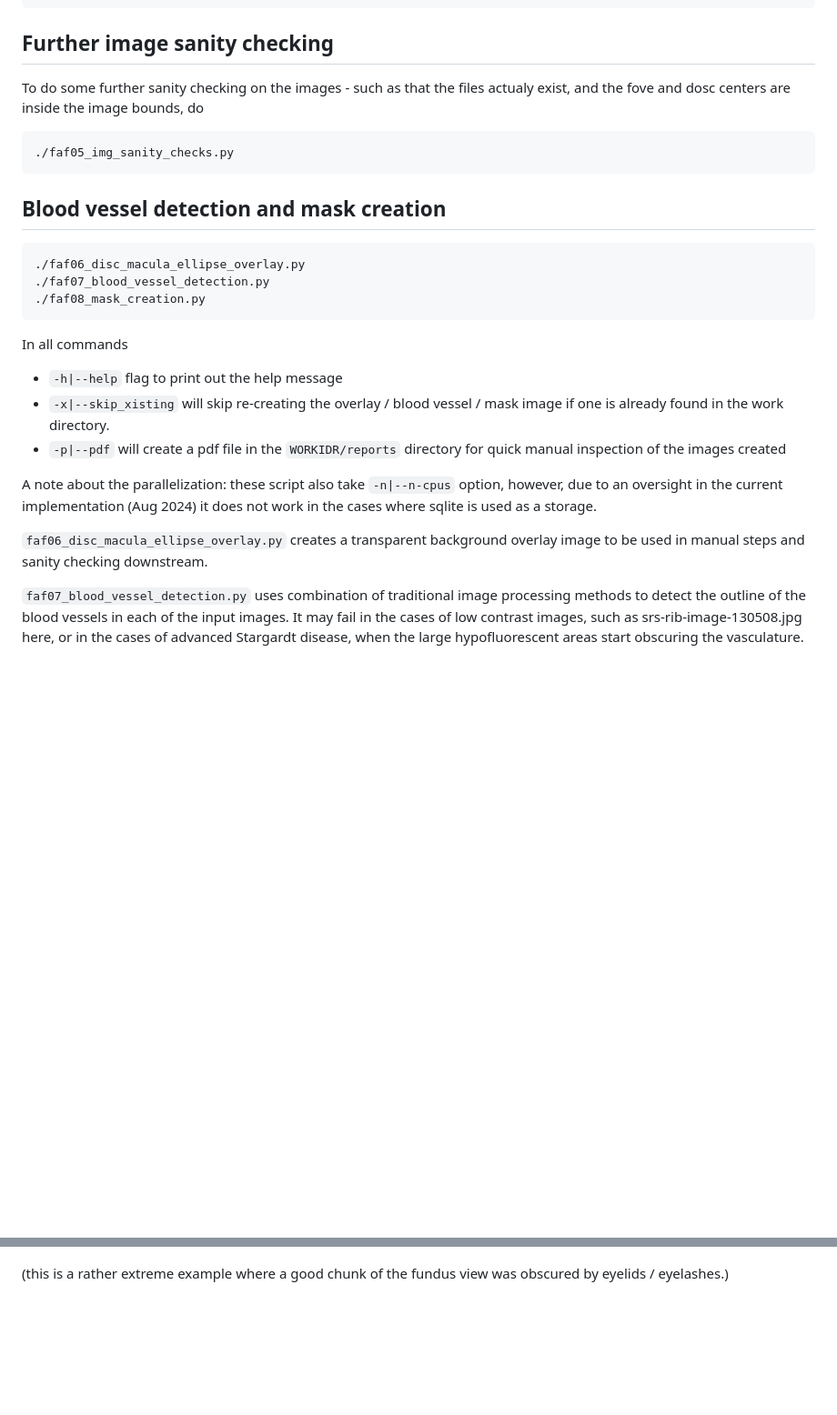
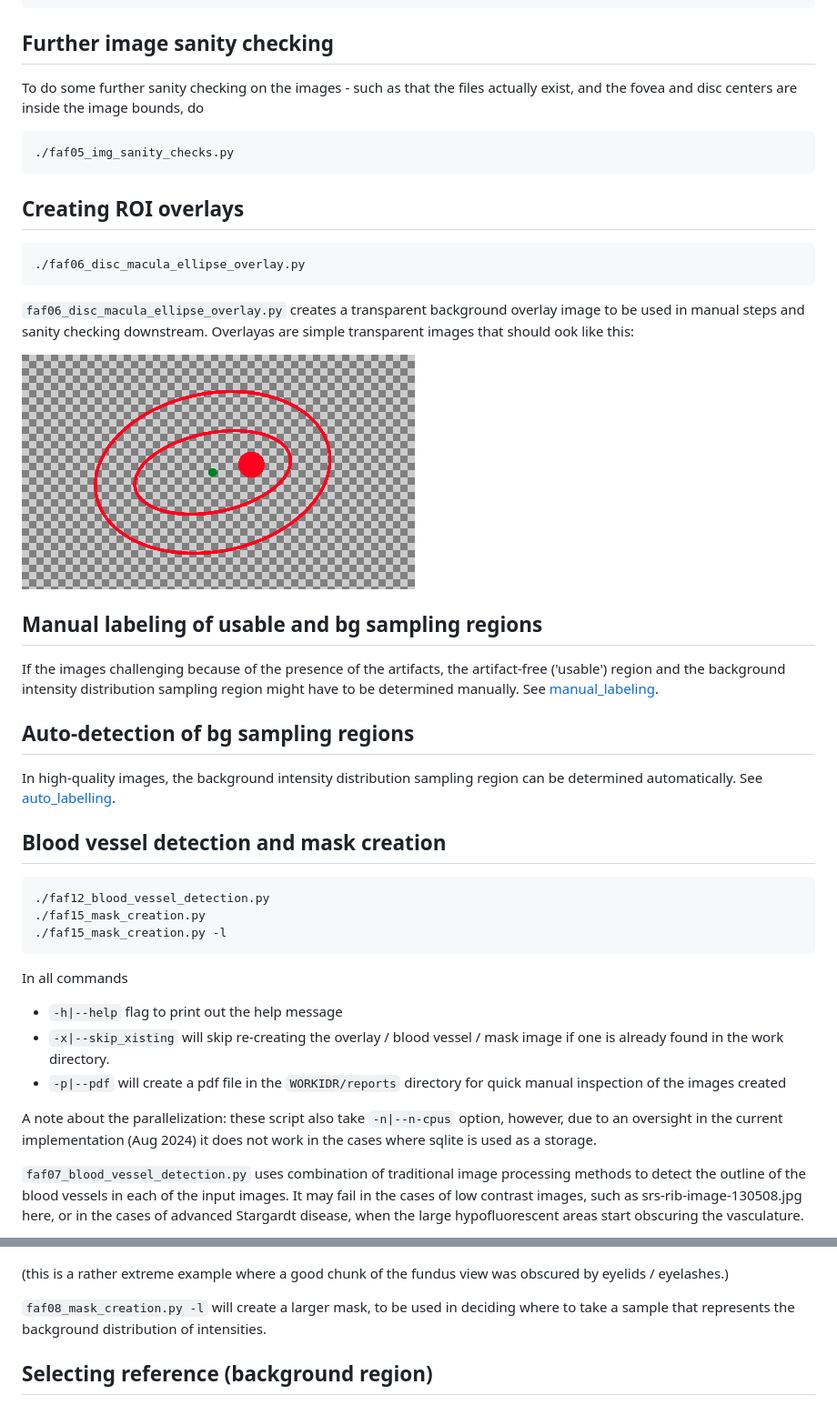
Before and after one commit to dogmaticcentral/ABCA4-faf, a Markdown page: README.md, 2 parts joined by grey strips. Shown: that part at 91% size. Drawn GitHub-style; pictures changed too: doc/overlay.png (added); blank space fills up the shorter version.

Commit message:
finding celan view images ok

````diff
--- a/README.md
+++ b/README.md
@@ -105,21 +105,45 @@ Then use the infomration tables you have created to fill the database:
 
 ## Further image sanity checking
 
-To do some further sanity checking on the images - such as that the files actualy exist, and the
-fove and dosc centers are inside the image bounds, do
+To do some further sanity checking on the images - such as that the files actually exist, and the
+fovea and disc centers are inside the image bounds, do
 
 ```shell
 ./faf05_img_sanity_checks.py
 ```
+
+## Creating ROI overlays
+
+```shell
+./faf06_disc_macula_ellipse_overlay.py
+```
+
+`faf06_disc_macula_ellipse_overlay.py`  creates a transparent background overlay image
+to be used in manual steps and sanity checking downstream. Overlayas are simple transparent
+images that should ook like this:
+
+![overlay.png](doc/overlay.png)
+
+## Manual labeling of usable and bg sampling regions
+If the images challenging because of the presence of the artifacts, the artifact-free
+('usable') region and the background intensity distribution sampling region might
+have to be determined manually.
+See [manual_labeling](faf09_manual_preproc/manual_labeliing.md).
+
+## Auto-detection of bg sampling regions
+In high-quality images, the background intensity distribution sampling region can
+be determined automatically.
+See [auto_labelling](faf10_automatable/auto_labelling.md).
+
 
 
 ## Blood vessel detection and mask creation
 
 
 ```shell
-./faf06_disc_macula_ellipse_overlay.py
-./faf07_blood_vessel_detection.py
-./faf08_mask_creation.py
+./faf12_blood_vessel_detection.py
+./faf15_mask_creation.py
+./faf15_mask_creation.py -l
 ```
 
 In all commands
@@ -134,9 +158,6 @@ A note about the parallelization: these script also take `-n|--n-cpus` option, h
 an oversight in the current implementation (Aug 2024) it does not work in the cases where sqlite is used
 as a storage.
 
-`faf06_disc_macula_ellipse_overlay.py`  creates a transparent background overlay image
-to be used in manual steps and sanity checking downstream.
-
 `faf07_blood_vessel_detection.py` uses combination of traditional image processing methods
 to detect the outline of the blood vessels in each of the input images. It may fail in the cases
 of low contrast images, such as srs-rib-image-130508.jpg here, or in the cases of advanced Stargardt disease,
@@ -146,3 +167,8 @@ when the large hypofluorescent areas start obscuring the vasculature.
 ![roi_mask.png](doc/roi_mask.png)
 
 (this is a rather extreme example where a good chunk of the fundus view was obscured by eyelids / eyelashes.)
+
+`faf08_mask_creation.py -l` will create a larger mask, to be used in deciding where to take a sample
+that represents the background distribution of intensities.
+
+## Selecting reference (background region)
````
Also changed, not shown: faf09_manual_preproc/manual_labeliing.md (added, +5 -0 lines), faf10_automatable/auto_labelling.md (added, +2 -0 lines), 29 other files.
